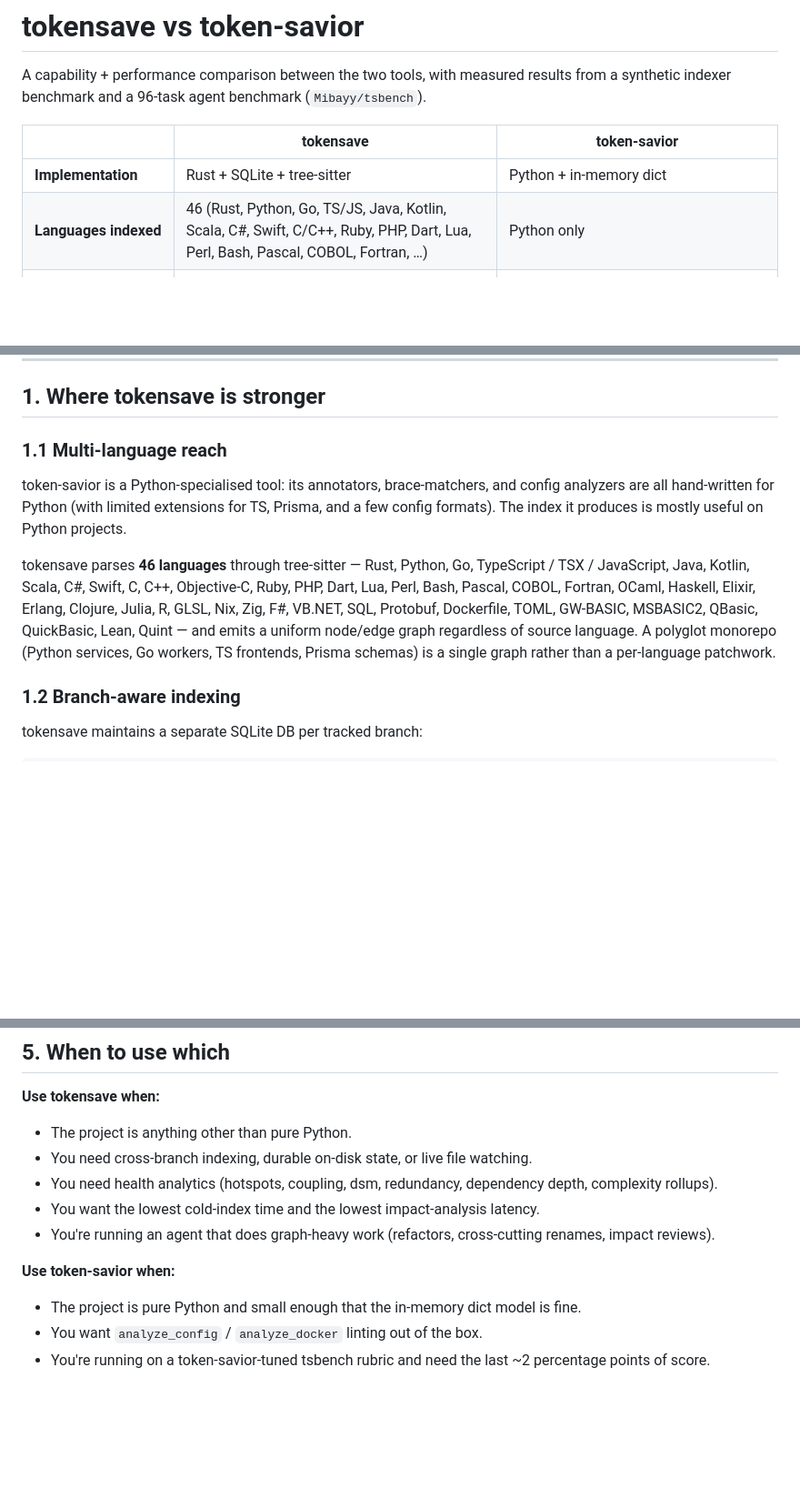
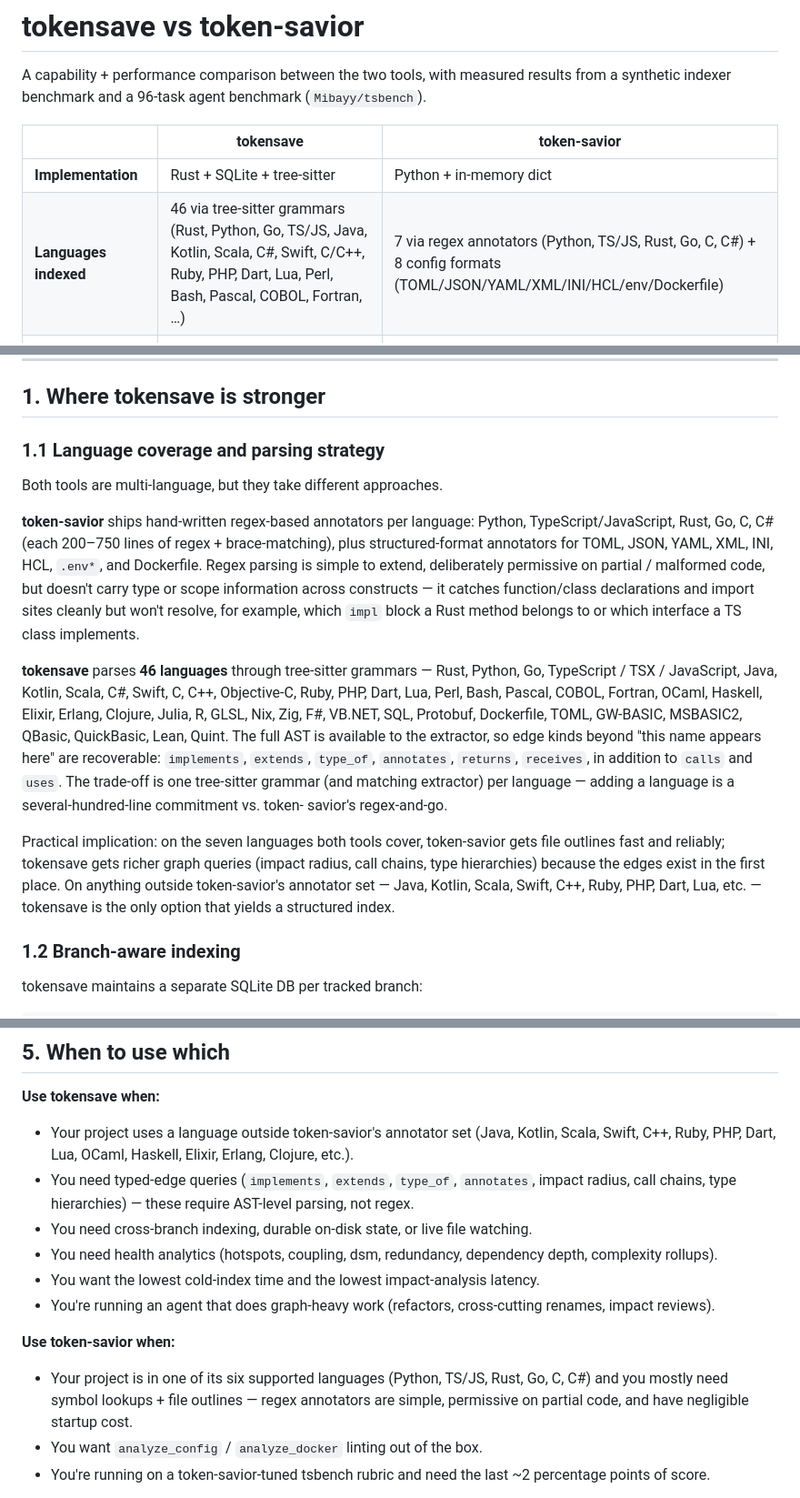
Before and after one commit to aovestdipaperino/tokensave, a Markdown page: docs/TOKENSAVE-VS-TOKENSAVIOR.md, 3 parts joined by grey strips. Shown at 91% size. Rendered like a GitHub page; blank space fills up the shorter version.

Commit message:
docs: correct token-savior language coverage characterisation
Earlier version of TOKENSAVE-VS-TOKENSAVIOR.md called token-savior
"Python only" / "Python-specialised". That's wrong: token-savior ships
hand-written regex annotators for Python, TypeScript/JavaScript, Rust,
Go, C, and C#, plus structured-format support for TOML, JSON, YAML, XML,
INI, HCL, .env, and Dockerfile (each annotator is several hundred lines
of real parsing, not a stub).

The real architectural difference is parsing strategy:
- token-savior: regex annotators, simple to extend, permissive on
  partial code, captures declarations and import sites but not typed
  edges between constructs.
- tokensave: tree-sitter grammars across 46 languages, gets you typed
  edges (implements / extends / type_of / annotates / returns /
  receives) and coverage of Java / Kotlin / Scala / Swift / C++ /
  Ruby / PHP / Dart / Lua / etc., at the cost of one grammar per
  language.

Rewrote §1.1 to reflect this. Also updated the TL;DR row and the §5
"When to use which" guidance — token-savior's "use when" is no longer
"pure Python" but "in one of its six supported languages, and you
mostly need symbol lookups + file outlines".

```diff
--- a/docs/TOKENSAVE-VS-TOKENSAVIOR.md
+++ b/docs/TOKENSAVE-VS-TOKENSAVIOR.md
@@ -7,7 +7,7 @@ results from a synthetic indexer benchmark and a 96-task agent benchmark
 | | tokensave | token-savior |
 |---|---|---|
 | **Implementation** | Rust + SQLite + tree-sitter | Python + in-memory dict |
-| **Languages indexed** | 46 (Rust, Python, Go, TS/JS, Java, Kotlin, Scala, C#, Swift, C/C++, Ruby, PHP, Dart, Lua, Perl, Bash, Pascal, COBOL, Fortran, …) | Python only |
+| **Languages indexed** | 46 via tree-sitter grammars (Rust, Python, Go, TS/JS, Java, Kotlin, Scala, C#, Swift, C/C++, Ruby, PHP, Dart, Lua, Perl, Bash, Pascal, COBOL, Fortran, …) | 7 via regex annotators (Python, TS/JS, Rust, Go, C, C#) + 8 config formats (TOML/JSON/YAML/XML/INI/HCL/env/Dockerfile) |
 | **MCP tools exposed** | 75 (76 w/ ast-grep) | 68 (`full`), 15 (`optimized` default) |
 | **Branch-aware indexing** | yes — per-branch DB, `tokensave branch …` | no |
 | **Live file watching** | yes — embedded debounced sync | no |
@@ -24,21 +24,40 @@ results from a synthetic indexer benchmark and a 96-task agent benchmark
 
 ## 1. Where tokensave is stronger
 
-### 1.1 Multi-language reach
+### 1.1 Language coverage and parsing strategy
 
-token-savior is a Python-specialised tool: its annotators, brace-matchers, and
-config analyzers are all hand-written for Python (with limited extensions for
-TS, Prisma, and a few config formats). The index it produces is mostly
-useful on Python projects.
+Both tools are multi-language, but they take different approaches.
 
-tokensave parses **46 languages** through tree-sitter — Rust, Python, Go,
-TypeScript / TSX / JavaScript, Java, Kotlin, Scala, C#, Swift, C, C++,
-Objective-C, Ruby, PHP, Dart, Lua, Perl, Bash, Pascal, COBOL, Fortran, OCaml,
-Haskell, Elixir, Erlang, Clojure, Julia, R, GLSL, Nix, Zig, F#, VB.NET, SQL,
-Protobuf, Dockerfile, TOML, GW-BASIC, MSBASIC2, QBasic, QuickBasic, Lean,
-Quint — and emits a uniform node/edge graph regardless of source language.
-A polyglot monorepo (Python services, Go workers, TS frontends, Prisma
-schemas) is a single graph rather than a per-language patchwork.
+**token-savior** ships hand-written regex-based annotators per language:
+Python, TypeScript/JavaScript, Rust, Go, C, C# (each 200–750 lines of
+regex + brace-matching), plus structured-format annotators for TOML,
+JSON, YAML, XML, INI, HCL, `.env*`, and Dockerfile. Regex parsing is
+simple to extend, deliberately permissive on partial / malformed code,
+but doesn't carry type or scope information across constructs — it
+catches function/class declarations and import sites cleanly but
+won't resolve, for example, which `impl` block a Rust method
+belongs to or which interface a TS class implements.
+
+**tokensave** parses **46 languages** through tree-sitter grammars —
+Rust, Python, Go, TypeScript / TSX / JavaScript, Java, Kotlin, Scala,
+C#, Swift, C, C++, Objective-C, Ruby, PHP, Dart, Lua, Perl, Bash,
+Pascal, COBOL, Fortran, OCaml, Haskell, Elixir, Erlang, Clojure, Julia,
+R, GLSL, Nix, Zig, F#, VB.NET, SQL, Protobuf, Dockerfile, TOML,
+GW-BASIC, MSBASIC2, QBasic, QuickBasic, Lean, Quint. The full AST is
+available to the extractor, so edge kinds beyond "this name appears
+here" are recoverable: `implements`, `extends`, `type_of`, `annotates`,
+`returns`, `receives`, in addition to `calls` and `uses`. The trade-off
+is one tree-sitter grammar (and matching extractor) per language —
+adding a language is a several-hundred-line commitment vs. token-
+savior's regex-and-go.
+
+Practical implication: on the seven languages both tools cover,
+token-savior gets file outlines fast and reliably; tokensave gets
+richer graph queries (impact radius, call chains, type hierarchies)
+because the edges exist in the first place. On anything outside
+token-savior's annotator set — Java, Kotlin, Scala, Swift, C++, Ruby,
+PHP, Dart, Lua, etc. — tokensave is the only option that yields a
+structured index.
 
 ### 1.2 Branch-aware indexing
 
@@ -343,7 +362,12 @@ Reproduction harness, patch, and full per-task summary in
 ## 5. When to use which
 
 **Use tokensave when:**
-- The project is anything other than pure Python.
+- Your project uses a language outside token-savior's annotator set
+  (Java, Kotlin, Scala, Swift, C++, Ruby, PHP, Dart, Lua, OCaml,
+  Haskell, Elixir, Erlang, Clojure, etc.).
+- You need typed-edge queries (`implements`, `extends`, `type_of`,
+  `annotates`, impact radius, call chains, type hierarchies) — these
+  require AST-level parsing, not regex.
 - You need cross-branch indexing, durable on-disk state, or live file
   watching.
 - You need health analytics (hotspots, coupling, dsm, redundancy,
@@ -354,8 +378,10 @@ Reproduction harness, patch, and full per-task summary in
   cross-cutting renames, impact reviews).
 
 **Use token-savior when:**
-- The project is pure Python and small enough that the in-memory dict
-  model is fine.
+- Your project is in one of its six supported languages (Python,
+  TS/JS, Rust, Go, C, C#) and you mostly need symbol lookups +
+  file outlines — regex annotators are simple, permissive on
+  partial code, and have negligible startup cost.
 - You want `analyze_config` / `analyze_docker` linting out of the box.
 - You're running on a token-savior-tuned tsbench rubric and need the
   last ~2 percentage points of score.
```
